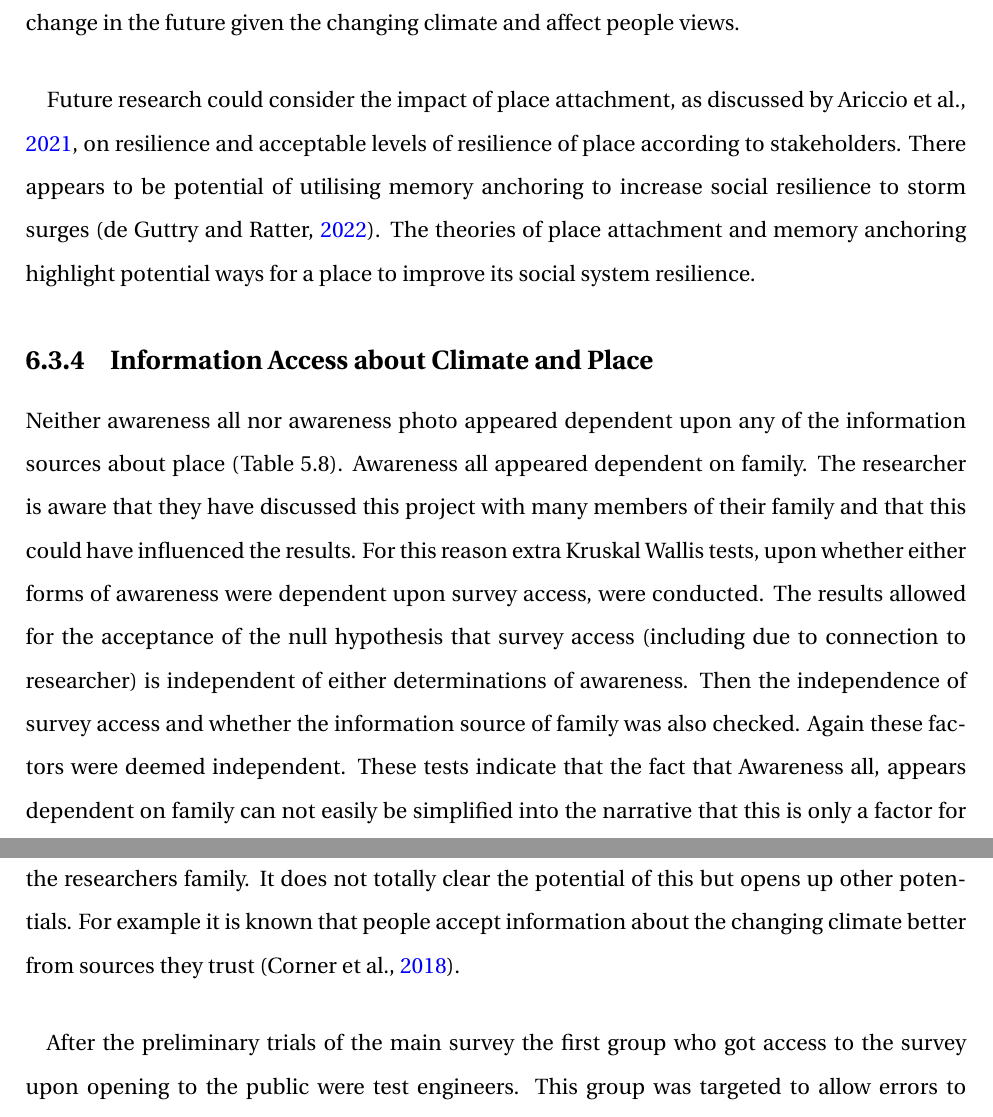
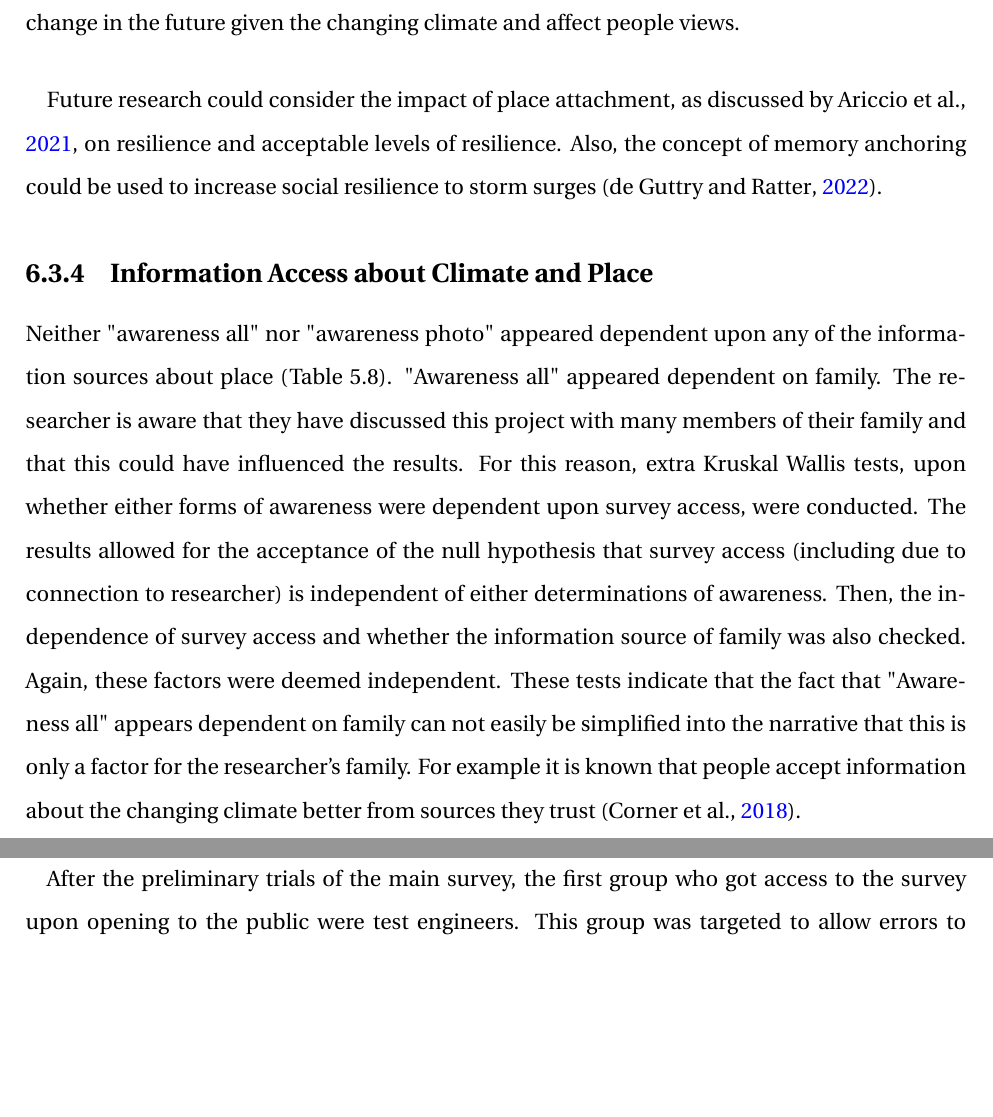
Before and after one commit to aamccormack/thesis_write, a LaTeX thesis (thesis.tex, which reads discussion.tex): two parts of pages 91 and 92 of 148, joined at a grey line, cut so that both start at the same text, the shorter picture padded with empty space. Compiled offline with pdfLaTeX.

Commit message:
proofed bits

```diff
--- a/discussion.tex
+++ b/discussion.tex
@@ -79,13 +79,13 @@ How memory is formed and how it impacts awareness and resilience is highly debat
 
 The emotional relationship between people and place likely influences their memory of SLEs. It will also influence their views on risk to the place and the acceptable level of resilience of the place. A high emotional connection to a place may influence the fact that stakeholders often do not consider insurance as an acceptable form of resilience (Gonzalez-Riancho et al (2017) as cited in \cite{gerkensmeier_governing_2018}). Norwegian insurance companies do not seem to differentiate based upon the vulnerability of location to flooding (\cite{lujala_role_2020)}. This may change in the future given the changing climate and affect people views.
 \paragraph{}
-Future research could consider the impact of place attachment, as discussed by \cite{ariccio_place_2021}, on resilience and acceptable levels of resilience of place according to stakeholders. There appears to be potential of utilising memory anchoring to increase social resilience to storm surges (\cite{de_guttry_expiry_2022}).  The theories of place attachment and memory anchoring highlight potential ways for a place to improve its social system resilience.
+Future research could consider the impact of place attachment, as discussed by \cite{ariccio_place_2021}, on resilience and acceptable levels of resilience. Also, the concept of memory anchoring could be used to increase social resilience to storm surges (\cite{de_guttry_expiry_2022}).
 
 
 \subsection{Information Access about Climate and Place}
-Neither awareness all nor awareness photo appeared dependent upon any of the information sources about place  (Table 5.8). Awareness all appeared dependent on family. The researcher is aware that they have discussed this project with many members of their family and that this could have influenced the results. For this reason extra Kruskal Wallis tests, upon whether either forms of awareness were dependent upon survey access, were conducted. The results allowed for the acceptance of the null hypothesis that survey access (including due to connection to researcher) is independent of either determinations of awareness. Then the independence of survey access and whether the information source of family was also checked. Again these factors were deemed independent. These tests indicate that the fact that Awareness all, appears dependent on family can not easily be simplified into the narrative that this is only a factor for the researchers family. It does not totally clear the potential of this but opens up other potentials. For example it is known that people accept information about the changing climate better from sources they trust (\cite{corner_a_principles_2018}).
+Neither "awareness all" nor "awareness photo" appeared dependent upon any of the information sources about place  (Table 5.8). "Awareness all" appeared dependent on family. The researcher is aware that they have discussed this project with many members of their family and that this could have influenced the results. For this reason, extra Kruskal Wallis tests, upon whether either forms of awareness were dependent upon survey access, were conducted. The results allowed for the acceptance of the null hypothesis that survey access (including due to connection to researcher) is independent of either determinations of awareness. Then, the independence of survey access and whether the information source of family was also checked. Again, these factors were deemed independent. These tests indicate that the fact that "Awareness all" appears dependent on family can not easily be simplified into the narrative that this is only a factor for the researcher's family. For example it is known that people accept information about the changing climate better from sources they trust (\cite{corner_a_principles_2018}).
 \paragraph{}
-After the preliminary trials of the main survey the first group who got access to the survey upon opening to the public were test engineers. This group was targeted to allow errors to be quickly noticed and fixed before the final results were impacted. The first 15 participants had access to 8 surveys, one of which included a typo and was missing education. The option of choosing "utddanning" (formal education) as where you learned about climate change was missing from two of the surveys. These errors were quickly remedied and a maximum of five percent of subjects could have been impacted.
+After the preliminary trials of the main survey, the first group who got access to the survey upon opening to the public were test engineers. This group was targeted to allow errors to be quickly noticed and fixed before the final results were impacted. The first 15 participants had access to 8 surveys, one of which included a typo and was missing education. The option of choosing "utddanning" (formal education) as where you learned about climate change was missing from two of the surveys. These errors were quickly remedied and a maximum of five percent of subjects could have been impacted.
 \paragraph{}
 Awareness Photo appears dependent on the information sources of formal education and newspaper for information about the changing climate. The small limitation on this factor is that for the very first few hours of data collection one of the surveys was missing the option to select formal education. This was determined to impact a maximum of three responses and was quickly fixed. For this reason this error in data collection method is deemed to have no major impact on the results.
 \paragraph{}
```
